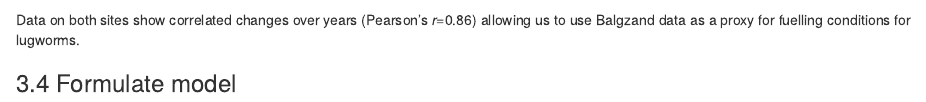
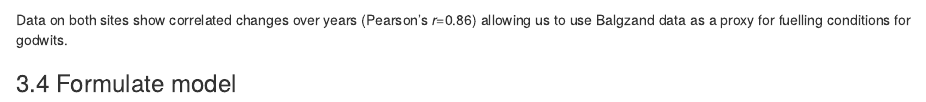
Before and after one commit to eldarrak/Godwits_worms_and_climate_change, an R Markdown document (code/All_code.rmd): the page in a window 1100 px wide, from 11430 px down. Rendered offline with R 4.5, knitr and Pandoc, with nearby package versions; some code elsewhere in the file could not run offline.

Commit message:
Update All_code.rmd

````diff
--- a/code/All_code.rmd
+++ b/code/All_code.rmd
@@ -327,7 +327,7 @@ if (Use_local_data) {
 }
 print(cor.test(Lugworms_SIBES$Balgzand,Lugworms_SIBES$Terschelling))
 ```
-Data on both sites show correlated changes over years (Pearson's _r_=0.86) allowing us to use Balgzand data as a proxy for fuelling conditions for lugworms.
+Data on both sites show correlated changes over years (Pearson's _r_=0.86) allowing us to use Balgzand data as a proxy for fuelling conditions for godwits.
 
 ### 3.4 Formulate model
 ```{r results='hide'}
````
